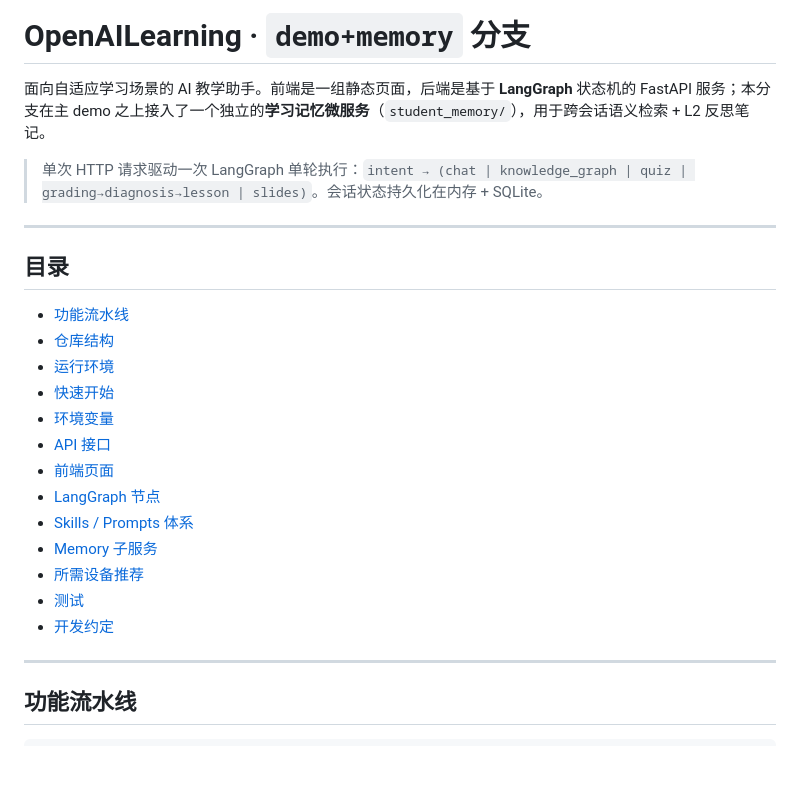
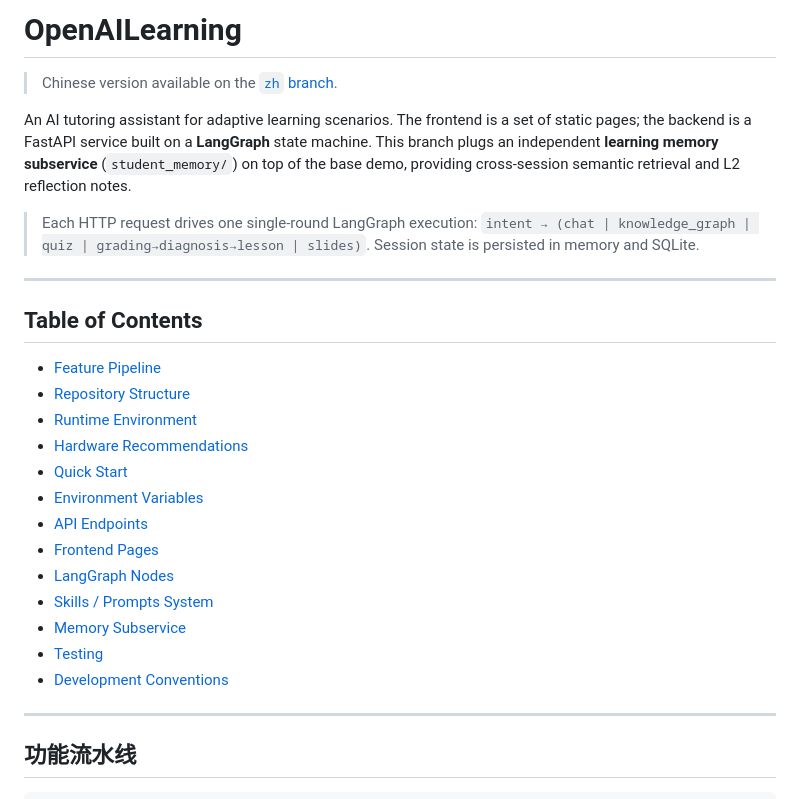
Before and after one commit to ai-for-edu/LearningMAP, a Markdown page: README.md, the part around the change. Drawn GitHub-style; blank space fills up the shorter version.

Commit message:
i18n(readme): translate header, intro, callout, ToC to English
Co-Authored-By: Claude Opus 4.7 <noreply@anthropic.com>

```diff
--- a/README.md
+++ b/README.md
@@ -1,26 +1,28 @@
-# OpenAILearning · `demo+memory` 分支
+# OpenAILearning
 
-面向自适应学习场景的 AI 教学助手。前端是一组静态页面，后端是基于 **LangGraph** 状态机的 FastAPI 服务；本分支在主 demo 之上接入了一个独立的**学习记忆微服务**（`student_memory/`），用于跨会话语义检索 + L2 反思笔记。
+> Chinese version available on the [`zh` branch](../../tree/zh).
 
-> 单次 HTTP 请求驱动一次 LangGraph 单轮执行：`intent → (chat | knowledge_graph | quiz | grading→diagnosis→lesson | slides)`。会话状态持久化在内存 + SQLite。
+An AI tutoring assistant for adaptive learning scenarios. The frontend is a set of static pages; the backend is a FastAPI service built on a **LangGraph** state machine. This branch plugs an independent **learning memory subservice** (`student_memory/`) on top of the base demo, providing cross-session semantic retrieval and L2 reflection notes.
+
+> Each HTTP request drives one single-round LangGraph execution: `intent → (chat | knowledge_graph | quiz | grading→diagnosis→lesson | slides)`. Session state is persisted in memory and SQLite.
 
 ---
 
-## 目录
+## Table of Contents
 
-- [功能流水线](#功能流水线)
-- [仓库结构](#仓库结构)
-- [运行环境](#运行环境)
-- [快速开始](#快速开始)
-- [环境变量](#环境变量)
-- [API 接口](#api-接口)
-- [前端页面](#前端页面)
-- [LangGraph 节点](#langgraph-节点)
-- [Skills / Prompts 体系](#skills--prompts-体系)
-- [Memory 子服务](#memory-子服务)
-- [所需设备推荐](#所需设备推荐)
-- [测试](#测试)
-- [开发约定](#开发约定)
+- [Feature Pipeline](#feature-pipeline)
+- [Repository Structure](#repository-structure)
+- [Runtime Environment](#runtime-environment)
+- [Hardware Recommendations](#hardware-recommendations)
+- [Quick Start](#quick-start)
+- [Environment Variables](#environment-variables)
+- [API Endpoints](#api-endpoints)
+- [Frontend Pages](#frontend-pages)
+- [LangGraph Nodes](#langgraph-nodes)
+- [Skills / Prompts System](#skills--prompts-system)
+- [Memory Subservice](#memory-subservice)
+- [Testing](#testing)
+- [Development Conventions](#development-conventions)
 
 ---
 
```
